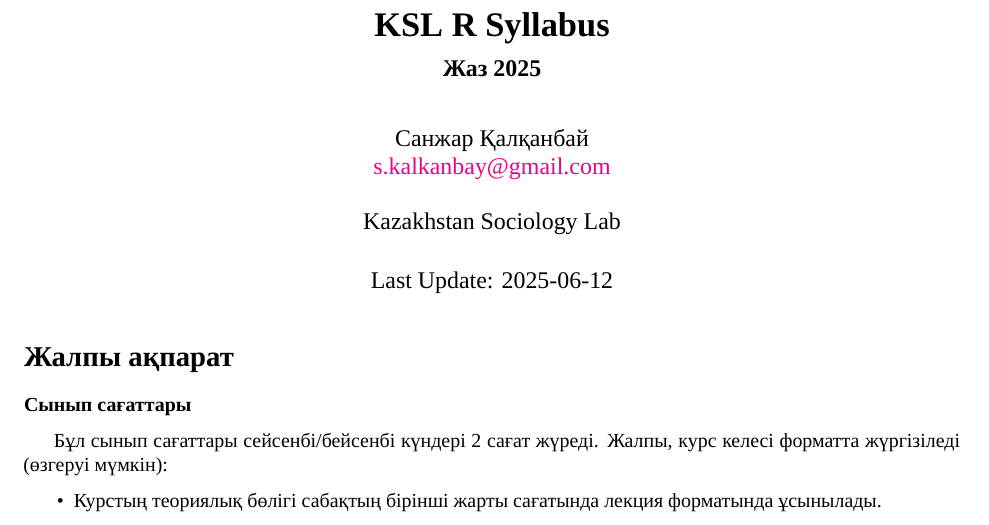
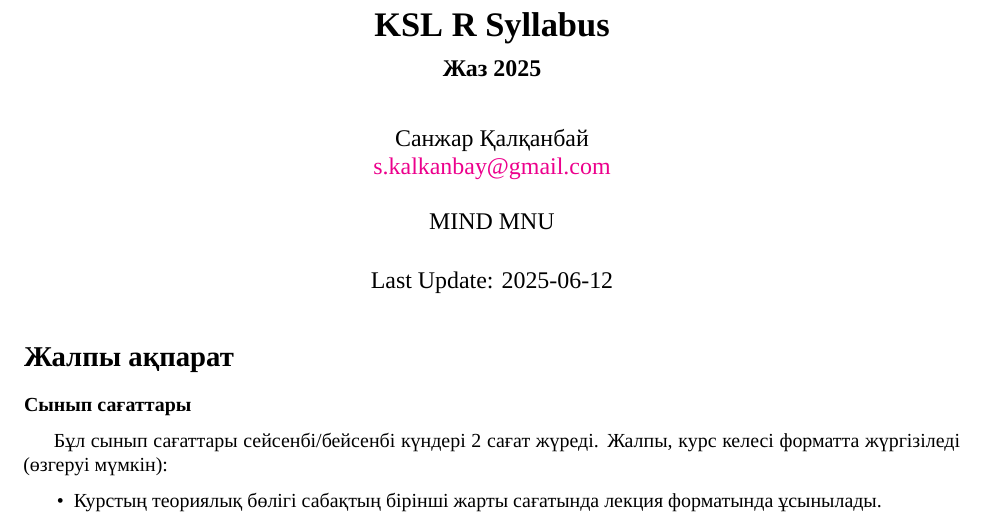
Before and after one commit to qsanj/KSL-R-Class-QAZ, an R Markdown document (Syllabus.Rmd): part of page 1 of 3, cut so that both start at the same text. Rendered offline with R 4.5, knitr and Pandoc, then LaTeX, with nearby package versions; a font, style sheet, LaTeX package, included part or bibliography that could not be used is replaced or left out.

Commit message:
Updated the Affiliation

```diff
--- a/Syllabus.Rmd
+++ b/Syllabus.Rmd
@@ -5,7 +5,7 @@ author: |
   | Санжар Қалқанбай
   | [s.kalkanbay@gmail.com](mailto:s.kalkanbay@gmail.com)
   |
-  | Kazakhstan Sociology Lab
+  | MIND MNU
 date: "Last Update: 2025-06-12"
 output:
   pdf_document:
```
Also changed, not shown: Силлабус R ҚАЗ.pdf.
